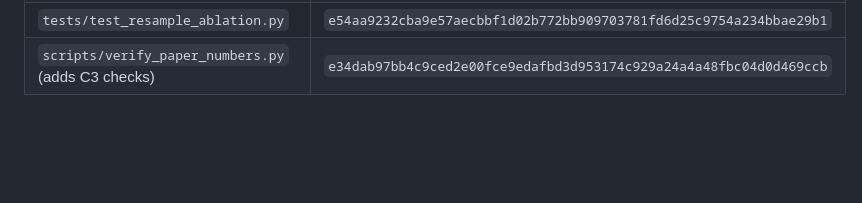
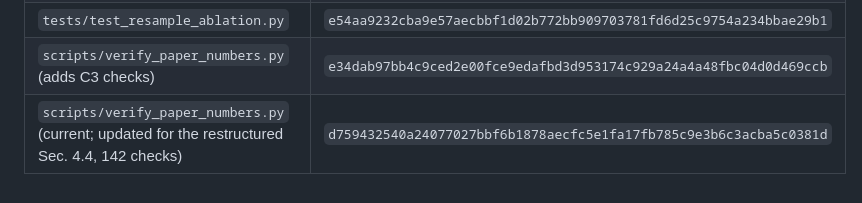
Before and after one commit to TheClassicTechno/InterpretabilityNLPProject, a Markdown page: neurips/experiment_results/reproducibility_provenance.md, the part around the change. GitHub-like rendering; blank space fills up the shorter version.

```diff
--- a/neurips/experiment_results/reproducibility_provenance.md
+++ b/neurips/experiment_results/reproducibility_provenance.md
@@ -270,3 +270,4 @@ source seeds on both models. After the run: `pytest tests/` 33 passed; `scripts/
 | `src/ablation.py` (adds source matching) | `3bbab0c5dc3ec9d28d990605cc6780706bc16cb32db5d1ad6c519f5d37f7e56e` |
 | `tests/test_resample_ablation.py` | `e54aa9232cba9e57aecbbf1d02b772bb909703781fd6d25c9754a234bbae29b1` |
 | `scripts/verify_paper_numbers.py` (adds C3 checks) | `e34dab97bb4c9ced2e00fce9edafbd3d953174c929a24a4a48fbc04d0d469ccb` |
+| `scripts/verify_paper_numbers.py` (current; updated for the restructured Sec. 4.4, 142 checks) | `d759432540a24077027bbf6b1878aecfc5e1fa17fb785c9e3b6c3acba5c0381d` |
```
Also changed, not shown: README.md (+12 -5 lines), neurips/reviewer_responses.md (+2 -2 lines).
